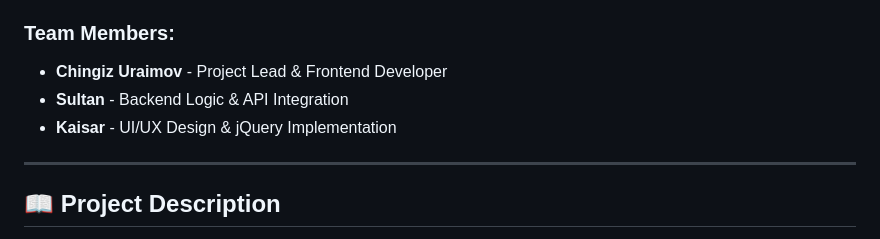
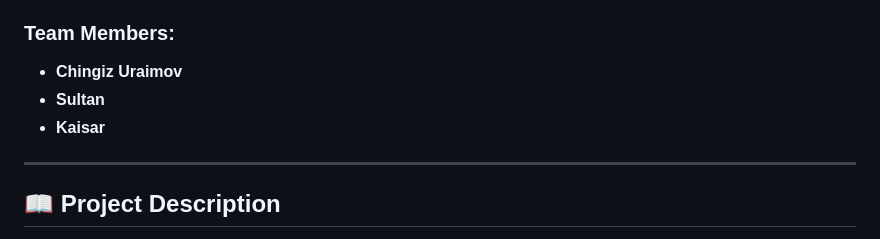
Before and after one commit to yssnov/final, a Markdown page: README.md, the part around the change. GitHub-like rendering.

```diff
--- a/README.md
+++ b/README.md
@@ -7,9 +7,9 @@
 **Group:** SE-2405
 
 ### Team Members:
-- **Chingiz Uraimov** - Project Lead & Frontend Developer
-- **Sultan** - Backend Logic & API Integration
-- **Kaisar** - UI/UX Design & jQuery Implementation
+- **Chingiz Uraimov**
+- **Sultan**
+- **Kaisar**
 
 ---
 
```
